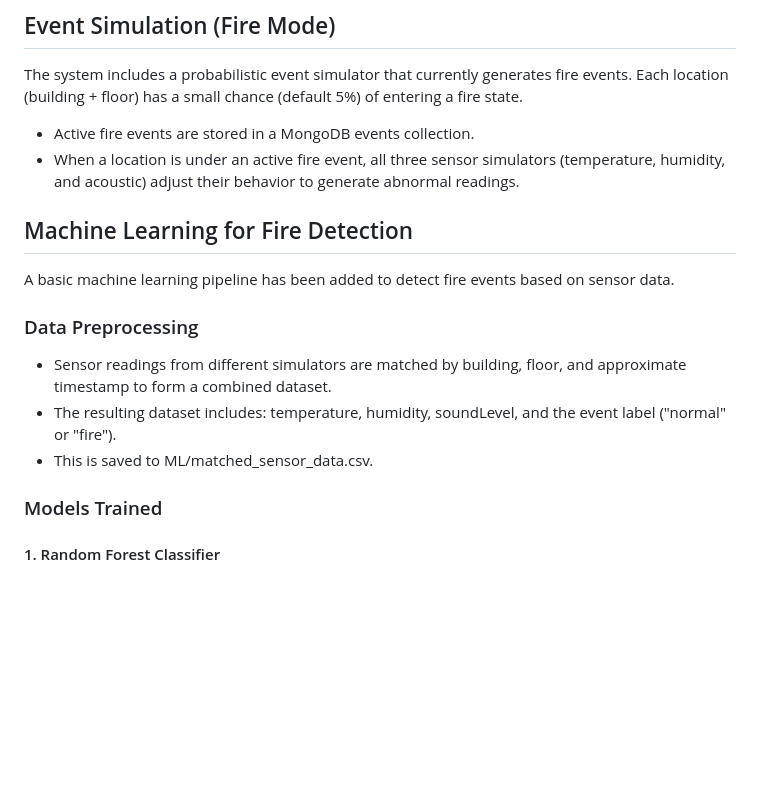
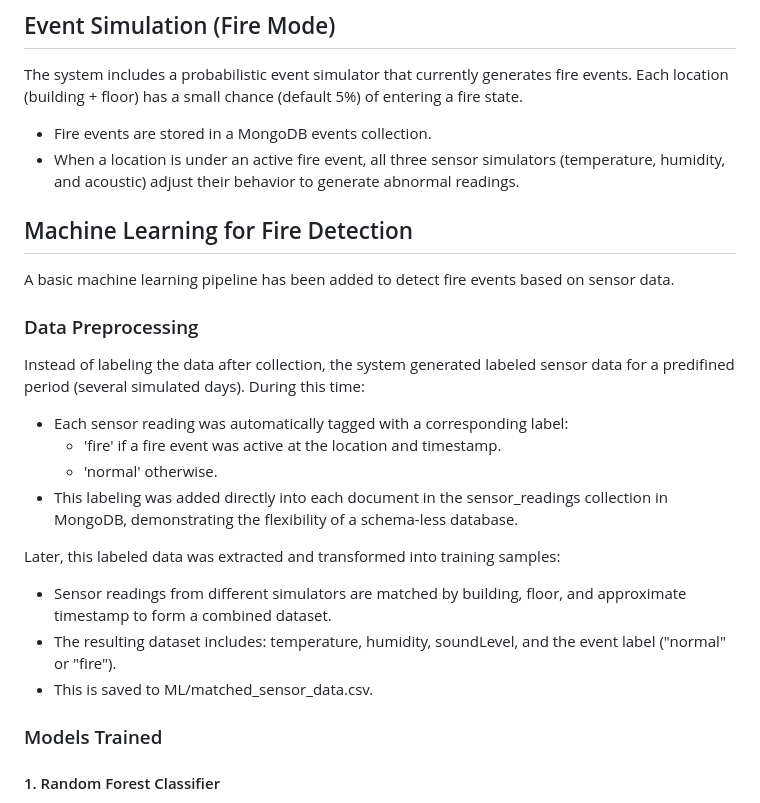
Before and after one commit to apnevma/real_time_fire_detection_system, a Markdown page: README.md, the part around the change. Rendered like a GitHub page; blank space fills up the shorter version.

```diff
--- a/README.md
+++ b/README.md
@@ -43,8 +43,7 @@ This behavior ensures that readings over the same day change gradually, imitatin
 ## Event Simulation (Fire Mode)
 
 The system includes a probabilistic event simulator that currently generates fire events. Each location (building + floor) has a small chance (default 5%) of entering a fire state.
-
-- Active fire events are stored in a MongoDB events collection.
+- Fire events are stored in a MongoDB events collection.
 - When a location is under an active fire event, all three sensor simulators (temperature, humidity, and acoustic) adjust their behavior to generate abnormal readings.
 
 ## Machine Learning for Fire Detection
@@ -52,9 +51,16 @@ The system includes a probabilistic event simulator that currently generates fir
 A basic machine learning pipeline has been added to detect fire events based on sensor data.
 
 ### Data Preprocessing
-- Sensor readings from different simulators are matched by building, floor, and approximate timestamp to form a combined dataset.
-- The resulting dataset includes: temperature, humidity, soundLevel, and the event label ("normal" or "fire").
-- This is saved to ML/matched_sensor_data.csv.
+Instead of labeling the data after collection, the system generated labeled sensor data for a predifined period (several simulated days). During this time:
+* Each sensor reading was automatically tagged with a corresponding label:
+  - 'fire' if a fire event was active at the location and timestamp.
+  - 'normal' otherwise.
+* This labeling was added directly into each document in the sensor_readings collection in MongoDB, demonstrating the flexibility of a schema-less database.
+
+Later, this labeled data was extracted and transformed into training samples:
+  - Sensor readings from different simulators are matched by building, floor, and approximate timestamp to form a combined dataset.
+  - The resulting dataset includes: temperature, humidity, soundLevel, and the event label ("normal" or "fire").
+  - This is saved to ML/matched_sensor_data.csv.
 
 ### Models Trained
 
```
